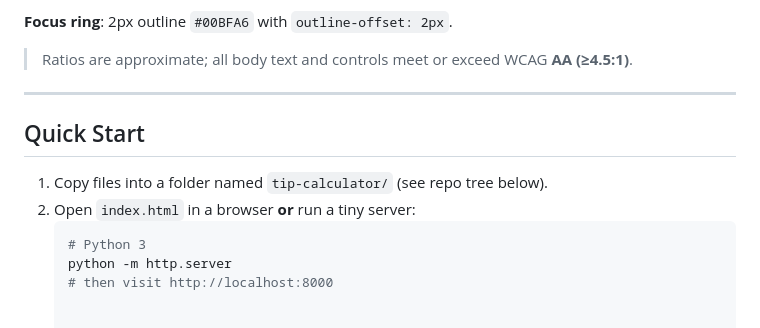
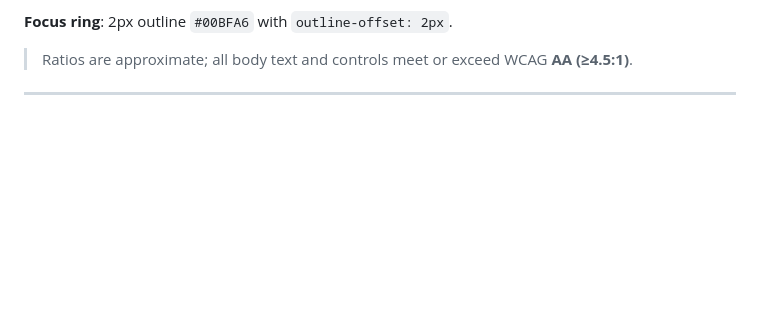
Before and after one commit to SharpSanders/tip-calculator, a Markdown page: README.md, the part around the change. Rendered like a GitHub page; blank space fills up the shorter version.

````diff
--- a/README.md
+++ b/README.md
@@ -53,12 +53,3 @@ A fast, accessible, and brand-consistent tip calculator for **Better Endeavors L
 > Ratios are approximate; all body text and controls meet or exceed WCAG **AA (≥4.5:1)**.
 
 ---
-
-## Quick Start
-
-1. Copy files into a folder named `tip-calculator/` (see repo tree below).
-2. Open `index.html` in a browser **or** run a tiny server:
-   ```bash
-   # Python 3
-   python -m http.server
-   # then visit http://localhost:8000
````
